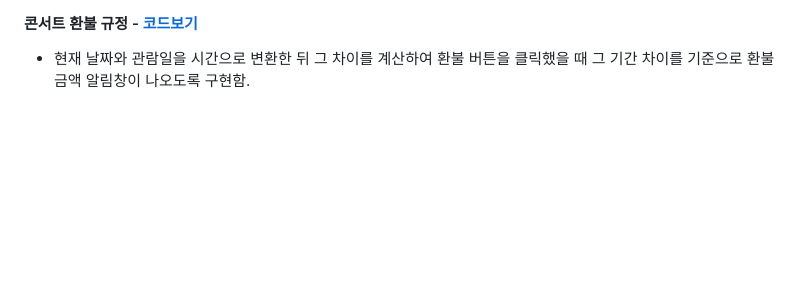
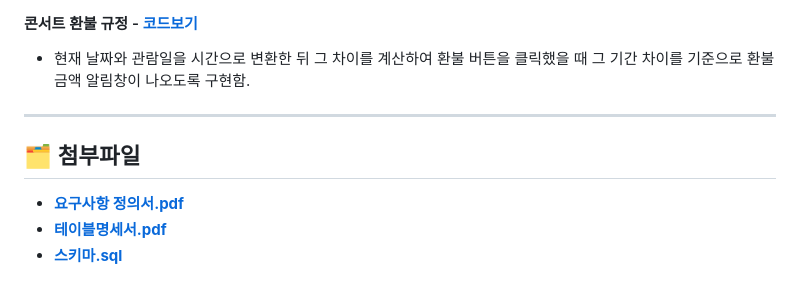
Before and after one commit to nireah/ezenticket, a Markdown page: README.md, the part around the change. GitHub-like rendering; blank space fills up the shorter version.

```diff
--- a/README.md
+++ b/README.md
@@ -48,3 +48,9 @@
 
 #### 콘서트 환불 규정 - <a href="https://github.com/nireah/ezenticket/blob/5c718dfb70b772be715d38b247b23feda137fac9/src/main/webapp/WEB-INF/views/ticketing/view.jsp#L13-L55">코드보기<a>
 * 현재 날짜와 관람일을 시간으로 변환한 뒤 그 차이를 계산하여 환불 버튼을 클릭했을 때 그 기간 차이를 기준으로 환불금액 알림창이 나오도록 구현함.
+
+***
+## 🗂 첨부파일
+* **<a href="요구사항 정의서.pdf">요구사항 정의서.pdf<a>**
+* **<a href="테이블명세서.pdf">테이블명세서.pdf<a>**
+* **<a href="스키마.sql">스키마.sql<a>**
```
